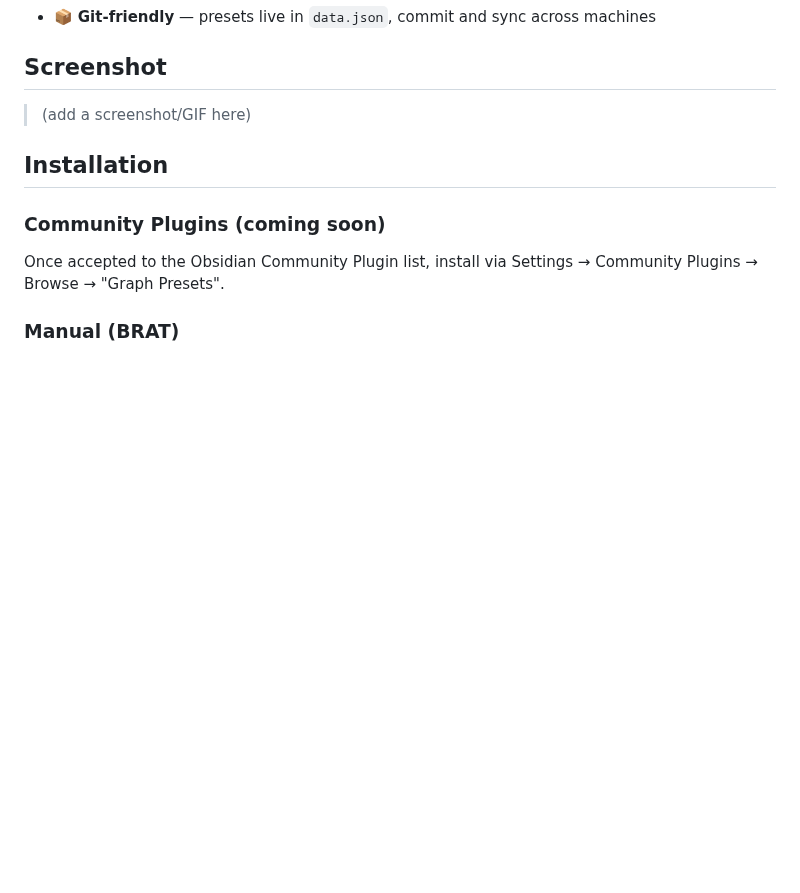
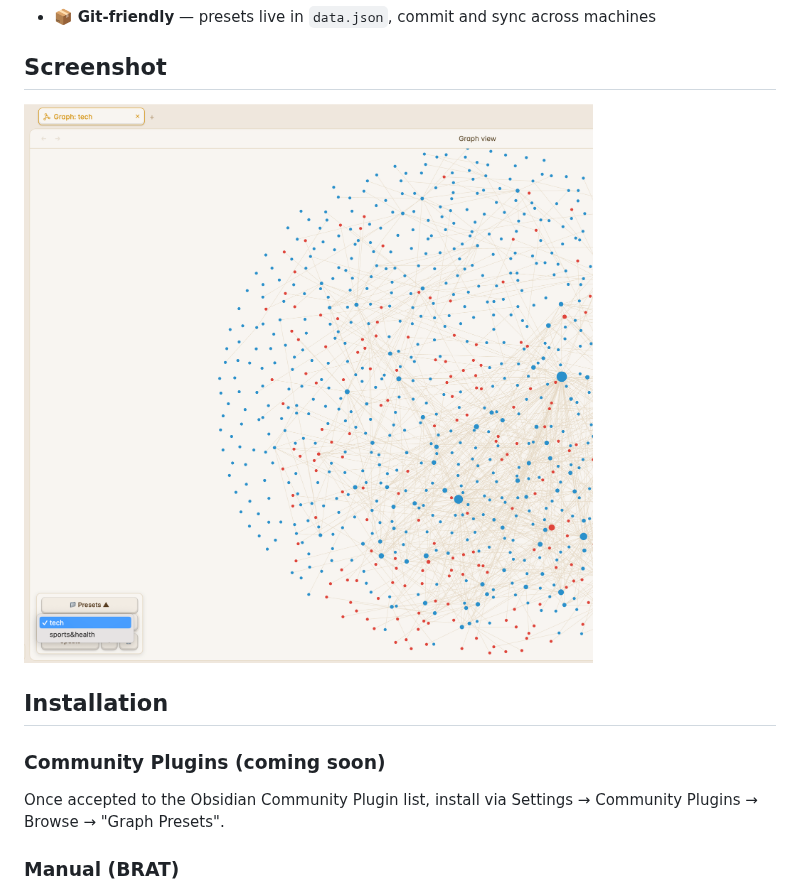
Before and after one commit to Sphinxes0o0/graph-presets, a Markdown page: README.md, the part around the change. Rendered like a GitHub page; pictures changed too: assets/screenshot.png (added); blank space fills up the shorter version.

Commit message:
docs: add screenshot

```diff
--- a/README.md
+++ b/README.md
@@ -16,7 +16,7 @@ Save and switch named Graph View presets in [Obsidian](https://obsidian.md/) —
 
 ## Screenshot
 
-> (add a screenshot/GIF here)
+![Graph Presets panel in Obsidian Graph View](assets/screenshot.png)
 
 ## Installation
 
```
